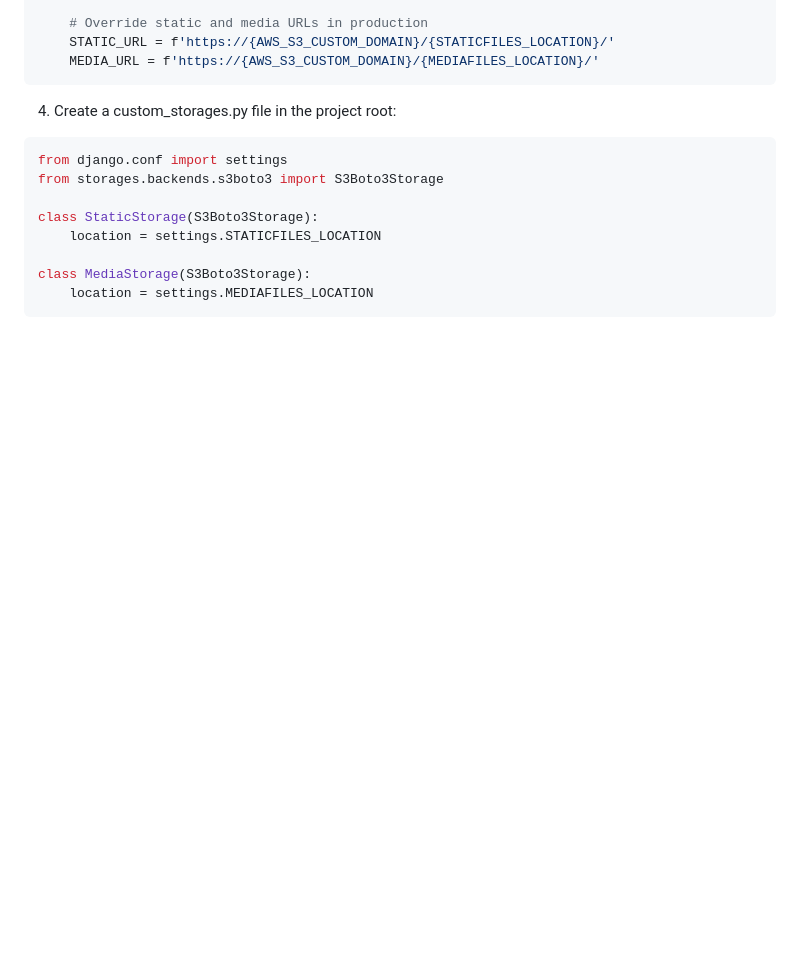
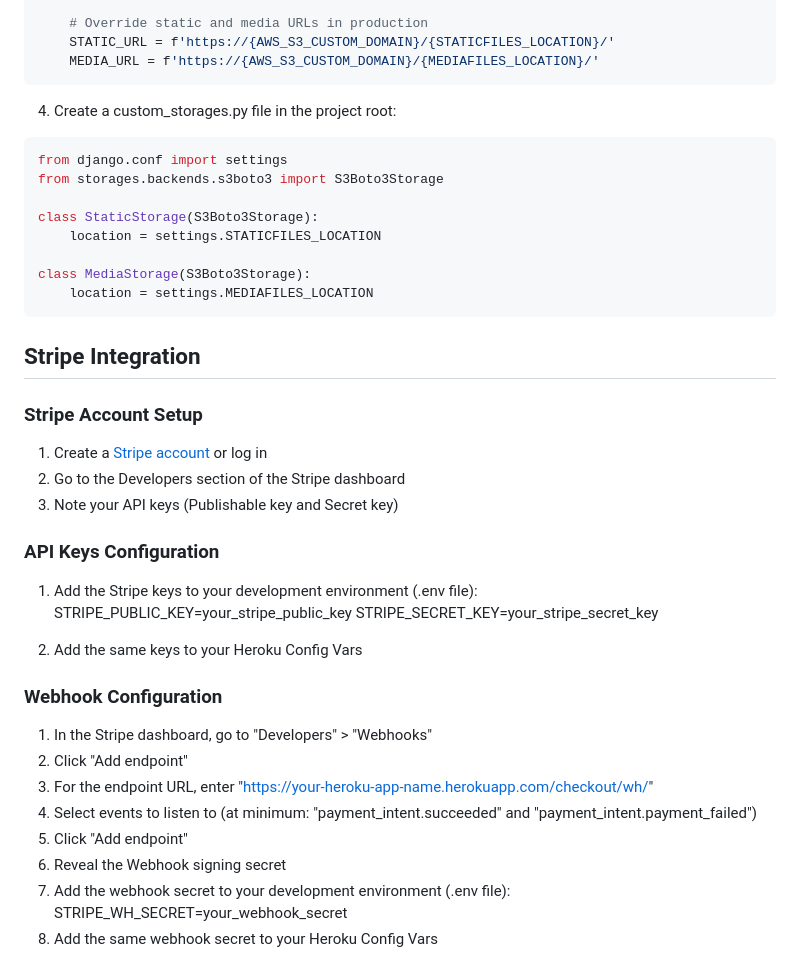
Before and after one commit to onur-CK/BookLand, a Markdown page: DEPLOYMENT.md, the part around the change. Drawn GitHub-style; blank space fills up the shorter version.

Commit message:
Add the stripe Integration for deployment.

````diff
--- a/DEPLOYMENT.md
+++ b/DEPLOYMENT.md
@@ -448,3 +448,31 @@ class StaticStorage(S3Boto3Storage):
 class MediaStorage(S3Boto3Storage):
     location = settings.MEDIAFILES_LOCATION
 ```
+
+## Stripe Integration
+
+### Stripe Account Setup
+
+1. Create a [Stripe account](https://stripe.com/) or log in
+2. Go to the Developers section of the Stripe dashboard
+3. Note your API keys (Publishable key and Secret key)
+
+### API Keys Configuration
+
+1. Add the Stripe keys to your development environment (.env file):
+STRIPE_PUBLIC_KEY=your_stripe_public_key
+STRIPE_SECRET_KEY=your_stripe_secret_key
+
+2. Add the same keys to your Heroku Config Vars
+
+### Webhook Configuration
+
+1. In the Stripe dashboard, go to "Developers" > "Webhooks"
+2. Click "Add endpoint"
+3. For the endpoint URL, enter "https://your-heroku-app-name.herokuapp.com/checkout/wh/"
+4. Select events to listen to (at minimum: "payment_intent.succeeded" and "payment_intent.payment_failed")
+5. Click "Add endpoint"
+6. Reveal the Webhook signing secret
+7. Add the webhook secret to your development environment (.env file):
+STRIPE_WH_SECRET=your_webhook_secret
+8. Add the same webhook secret to your Heroku Config Vars
````
